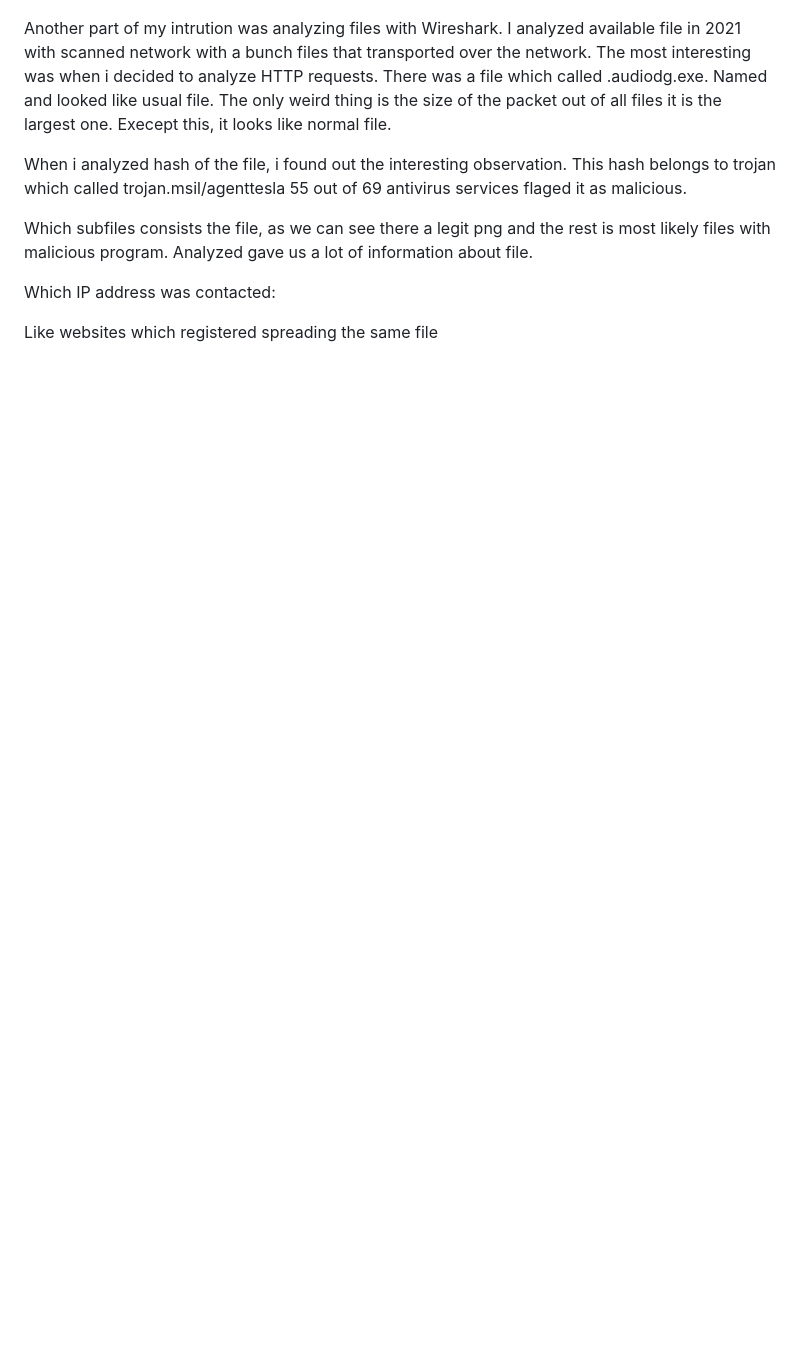
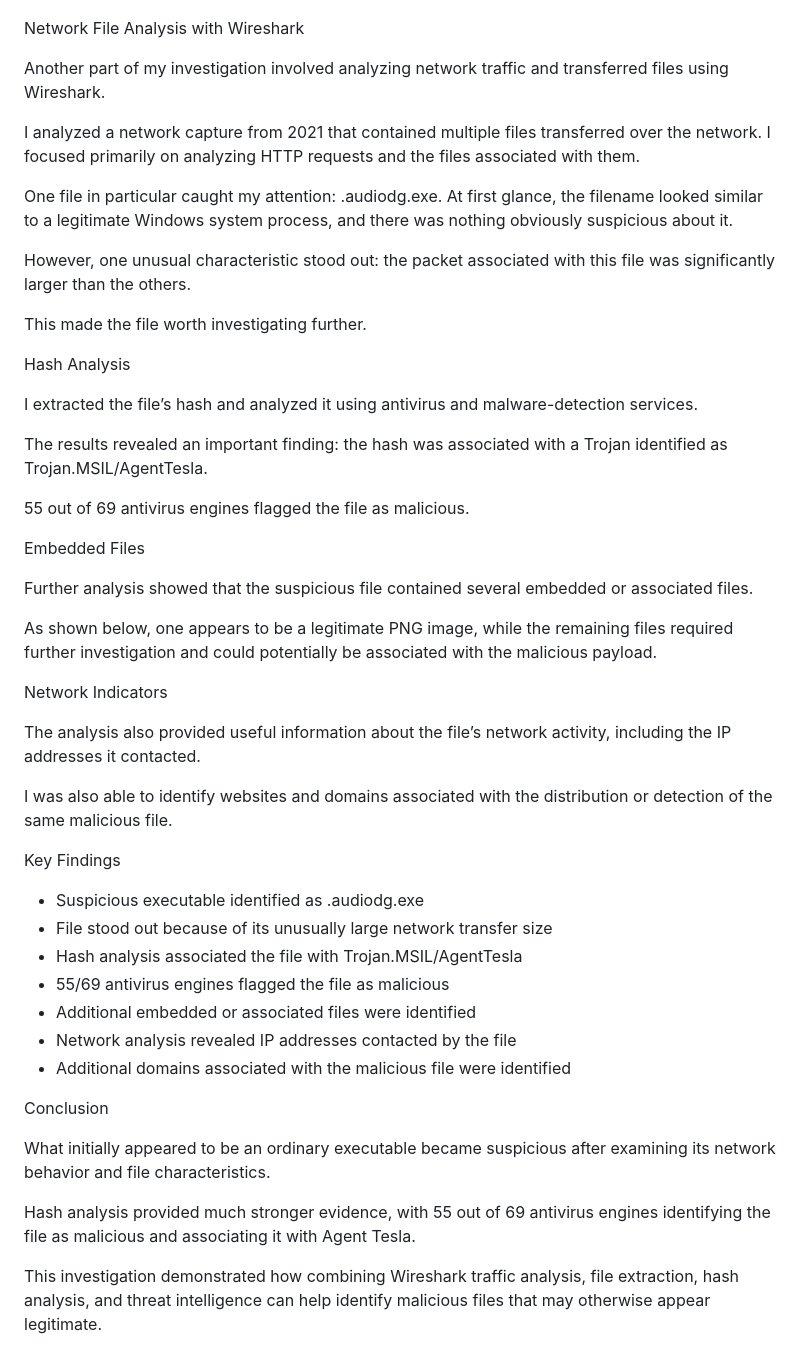
Before and after one commit to WebProgremmer1/Home-SOC-Threat-Detection-System, a Markdown page: README.md, the part around the change. GitHub-like rendering; blank space fills up the shorter version.

```diff
--- a/README.md
+++ b/README.md
@@ -113,15 +113,52 @@ This is a common credential-harvesting phishing technique, where attackers creat
 
 
 
-Another part of my intrution was analyzing files with Wireshark.
-I analyzed available file in 2021 with scanned network with a bunch files that transported over the network.
-The most interesting was when i decided to analyze HTTP requests. There was a file which called .audiodg.exe. Named and looked like usual file. The only weird thing is the size of the packet out of all files it is the largest one. Execept this, it looks like normal file.
+Network File Analysis with Wireshark
 
-When i analyzed hash of the file, i found out the interesting observation. This hash belongs to trojan which called trojan.msil/agenttesla 55 out of 69 antivirus services flaged it as malicious.
+Another part of my investigation involved analyzing network traffic and transferred files using Wireshark.
 
-Which subfiles consists the file, as we can see there a legit png and the rest is most likely files with malicious program.
-Analyzed gave us a lot of information about file.
+I analyzed a network capture from 2021 that contained multiple files transferred over the network. I focused primarily on analyzing HTTP requests and the files associated with them.
 
-Which IP address was contacted:
+One file in particular caught my attention: .audiodg.exe. At first glance, the filename looked similar to a legitimate Windows system process, and there was nothing obviously suspicious about it.
 
-Like websites which registered spreading the same file
+However, one unusual characteristic stood out: the packet associated with this file was significantly larger than the others.
+
+This made the file worth investigating further.
+
+Hash Analysis
+
+I extracted the file’s hash and analyzed it using antivirus and malware-detection services.
+
+The results revealed an important finding: the hash was associated with a Trojan identified as Trojan.MSIL/AgentTesla.
+
+55 out of 69 antivirus engines flagged the file as malicious.
+
+Embedded Files
+
+Further analysis showed that the suspicious file contained several embedded or associated files.
+
+As shown below, one appears to be a legitimate PNG image, while the remaining files required further investigation and could potentially be associated with the malicious payload.
+
+Network Indicators
+
+The analysis also provided useful information about the file’s network activity, including the IP addresses it contacted.
+
+I was also able to identify websites and domains associated with the distribution or detection of the same malicious file.
+
+Key Findings
+
+* Suspicious executable identified as .audiodg.exe
+* File stood out because of its unusually large network transfer size
+* Hash analysis associated the file with Trojan.MSIL/AgentTesla
+* 55/69 antivirus engines flagged the file as malicious
+* Additional embedded or associated files were identified
+* Network analysis revealed IP addresses contacted by the file
+* Additional domains associated with the malicious file were identified
+
+Conclusion
+
+What initially appeared to be an ordinary executable became suspicious after examining its network behavior and file characteristics.
+
+Hash analysis provided much stronger evidence, with 55 out of 69 antivirus engines identifying the file as malicious and associating it with Agent Tesla.
+
+This investigation demonstrated how combining Wireshark traffic analysis, file extraction, hash analysis, and threat intelligence can help identify malicious files that may otherwise appear legitimate.
```
